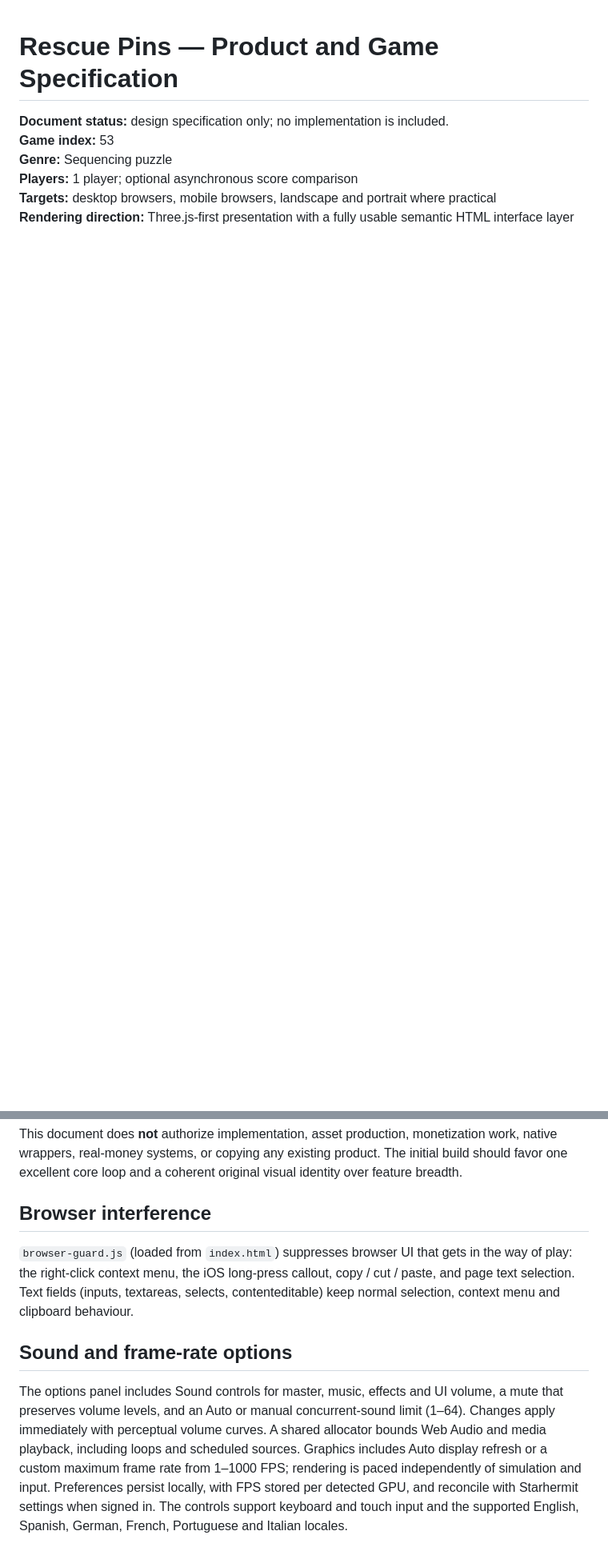
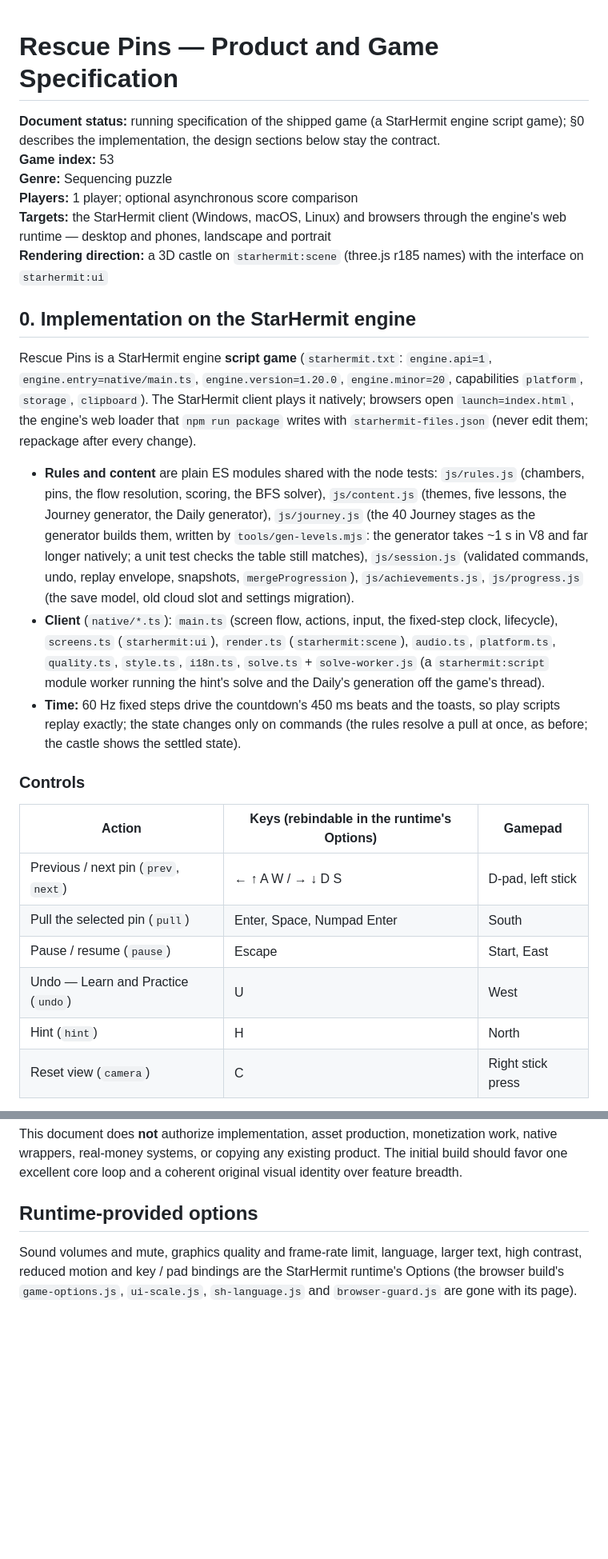
Before and after one commit to HypeDriven/starhermit-rescue-pins, a Markdown page: spec.md, 2 parts joined by grey strips. Shown at 80% size. GitHub-like rendering; blank space fills up the shorter version.

```diff
--- a/spec.md
+++ b/spec.md
@@ -1,8 +1,28 @@
 # Rescue Pins — Product and Game Specification
 
-**Document status:** design specification only; no implementation is included.
+**Document status:** running specification of the shipped game (a StarHermit engine script game); §0 describes the implementation, the design sections below stay the contract.
 **Game index:** 53
 **Genre:** Sequencing puzzle
 **Players:** 1 player; optional asynchronous score comparison
-**Targets:** desktop browsers, mobile browsers, landscape and portrait where practical
-**Rendering direction:** Three.js-first presentation with a fully usable semantic HTML interface layer
+**Targets:** the StarHermit client (Windows, macOS, Linux) and browsers through the engine's web runtime — desktop and phones, landscape and portrait
+**Rendering direction:** a 3D castle on `starhermit:scene` (three.js r185 names) with the interface on `starhermit:ui`
+
+## 0. Implementation on the StarHermit engine
+
+Rescue Pins is a StarHermit engine **script game** (`starhermit.txt`: `engine.api=1`, `engine.entry=native/main.ts`, `engine.version=1.20.0`, `engine.minor=20`, capabilities `platform`, `storage`, `clipboard`). The StarHermit client plays it natively; browsers open `launch=index.html`, the engine's web loader that `npm run package` writes with `starhermit-files.json` (never edit them; repackage after every change).
+
+- **Rules and content** are plain ES modules shared with the node tests: `js/rules.js` (chambers, pins, the flow resolution, scoring, the BFS solver), `js/content.js` (themes, five lessons, the Journey generator, the Daily generator), `js/journey.js` (the 40 Journey stages as the generator builds them, written by `tools/gen-levels.mjs`: the generator takes ~1 s in V8 and far longer natively; a unit test checks the table still matches), `js/session.js` (validated commands, undo, replay envelope, snapshots, `mergeProgression`), `js/achievements.js`, `js/progress.js` (the save model, old cloud slot and settings migration).
+- **Client** (`native/*.ts`): `main.ts` (screen flow, actions, input, the fixed-step clock, lifecycle), `screens.ts` (`starhermit:ui`), `render.ts` (`starhermit:scene`), `audio.ts`, `platform.ts`, `quality.ts`, `style.ts`, `i18n.ts`, `solve.ts` + `solve-worker.js` (a `starhermit:script` module worker running the hint's solve and the Daily's generation off the game's thread).
+- **Time:** 60 Hz fixed steps drive the countdown's 450 ms beats and the toasts, so play scripts replay exactly; the state changes only on commands (the rules resolve a pull at once, as before; the castle shows the settled state).
+
+### Controls
+
+| Action | Keys (rebindable in the runtime's Options) | Gamepad |
+|---|---|---|
+| Previous / next pin (`prev`, `next`) | ← ↑ A W / → ↓ D S | D-pad, left stick |
+| Pull the selected pin (`pull`) | Enter, Space, Numpad Enter | South |
+| Pause / resume (`pause`) | Escape | Start, East |
+| Undo — Learn and Practice (`undo`) | U | West |
+| Hint (`hint`) | H | North |
+| Reset view (`camera`) | C | Right stick press |
+
@@ -299,11 +290,6 @@ This specification is ready for implementation when rules examples, content sche
 
 This document does **not** authorize implementation, asset production, monetization work, native wrappers, real-money systems, or copying any existing product. The initial build should favor one excellent core loop and a coherent original visual identity over feature breadth.
 
-## Browser interference
+## Runtime-provided options
 
-`browser-guard.js` (loaded from `index.html`) suppresses browser UI that gets in the way of play: the right-click context menu, the iOS long-press callout, copy / cut / paste, and page text selection. Text fields (inputs, textareas, selects, contenteditable) keep normal selection, context menu and clipboard behaviour.
-
-
-## Sound and frame-rate options
-
-The options panel includes Sound controls for master, music, effects and UI volume, a mute that preserves volume levels, and an Auto or manual concurrent-sound limit (1–64). Changes apply immediately with perceptual volume curves. A shared allocator bounds Web Audio and media playback, including loops and scheduled sources. Graphics includes Auto display refresh or a custom maximum frame rate from 1–1000 FPS; rendering is paced independently of simulation and input. Preferences persist locally, with FPS stored per detected GPU, and reconcile with Starhermit settings when signed in. The controls support keyboard and touch input and the supported English, Spanish, German, French, Portuguese and Italian locales.
+Sound volumes and mute, graphics quality and frame-rate limit, language, larger text, high contrast, reduced motion and key / pad bindings are the StarHermit runtime's Options (the browser build's `game-options.js`, `ui-scale.js`, `sh-language.js` and `browser-guard.js` are gone with its page).
```
Also changed, not shown: other parts of spec.md (+49 -78 lines), knownissues.md (+9 -0 lines).
